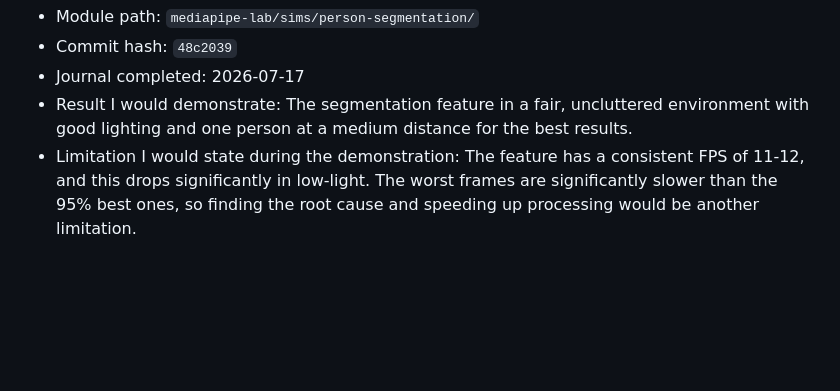
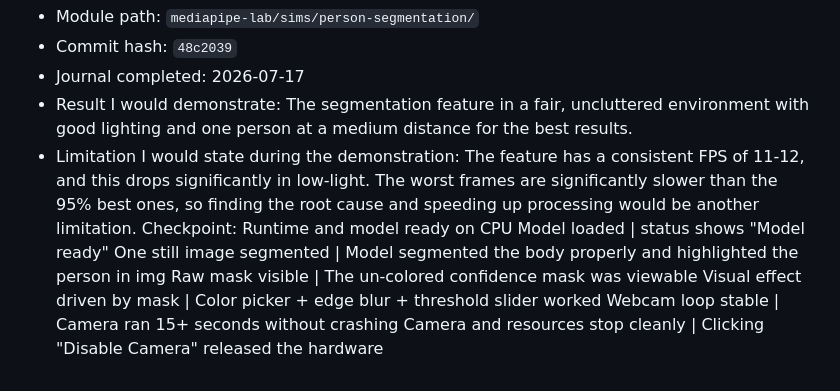
Before and after one commit to Vanguard000000/Official-Website, a Markdown page: lessons/2026-07-17/results.md, the part around the change. Rendered like a GitHub page; blank space fills up the shorter version.

Commit message:
7-17: checkpoint evidence filled

```diff
--- a/lessons/2026-07-17/results.md
+++ b/lessons/2026-07-17/results.md
@@ -69,3 +69,10 @@ that file is.
 - Journal completed: 2026-07-17
 - Result I would demonstrate: The segmentation feature in a fair, uncluttered environment with good lighting and one person at a medium distance for the best results.
 - Limitation I would state during the demonstration: The feature has a consistent FPS of 11-12, and this drops significantly in low-light. The worst frames are significantly slower than the 95% best ones, so finding the root cause and speeding up processing would be another limitation.
+Checkpoint:
+Runtime and model ready on CPU	Model loaded | status shows "Model ready"
+One still image segmented | Model segmented the body properly and highlighted the person in img
+Raw mask visible | The un-colored confidence mask was viewable
+Visual effect driven by mask | Color picker + edge blur + threshold slider worked
+Webcam loop stable | Camera ran 15+ seconds without crashing
+Camera and resources stop cleanly | Clicking "Disable Camera" released the hardware
```
